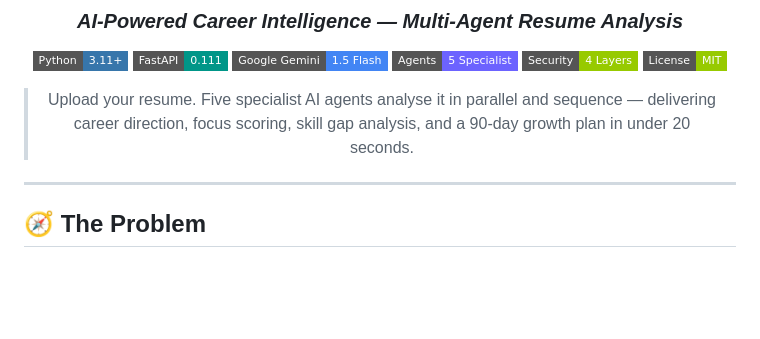
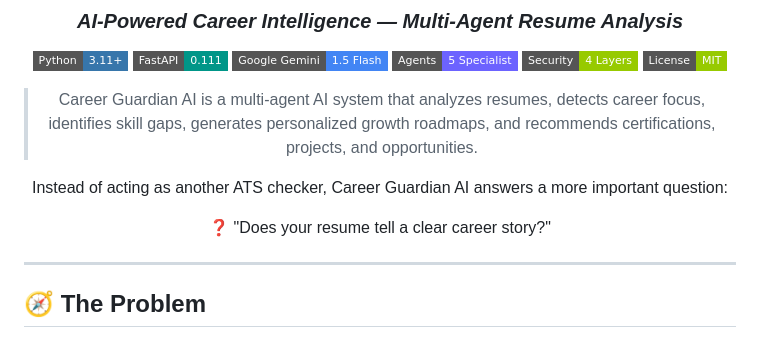
Before and after one commit to Samdarshil/Career-Guardian-AI, a Markdown page: README.md, the part around the change. Rendered like a GitHub page; badges without logos; blank space fills up the shorter version.

```diff
--- a/README.md
+++ b/README.md
@@ -11,7 +11,11 @@
 [![Security](https://img.shields.io/badge/Security-4%20Layers-green?style=flat-square)](#security-features)
 [![License](https://img.shields.io/badge/License-MIT-green?style=flat-square)](LICENSE)
 
-> Upload your resume. Five specialist AI agents analyse it in parallel and sequence — delivering career direction, focus scoring, skill gap analysis, and a 90-day growth plan in under 20 seconds.
+> Career Guardian AI is a multi-agent AI system that analyzes resumes, detects career focus, identifies skill gaps, generates personalized growth roadmaps, and recommends certifications, projects, and opportunities.
+
+Instead of acting as another ATS checker, Career Guardian AI answers a more important question:
+
+❓ "Does your resume tell a clear career story?"
 
 </div>
 
```
